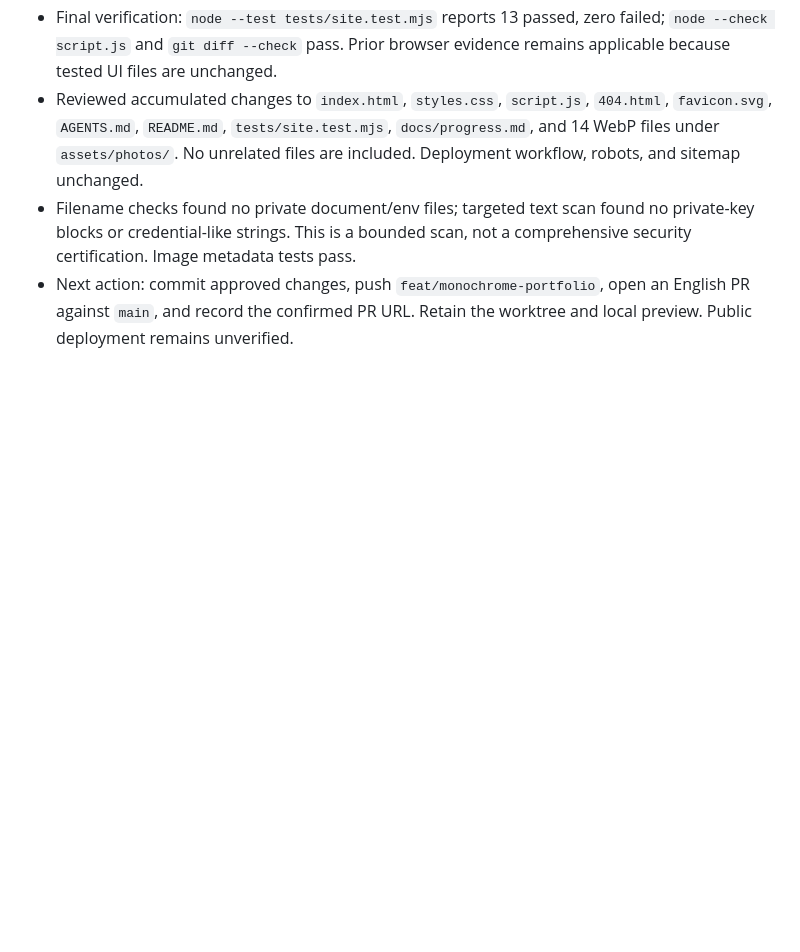
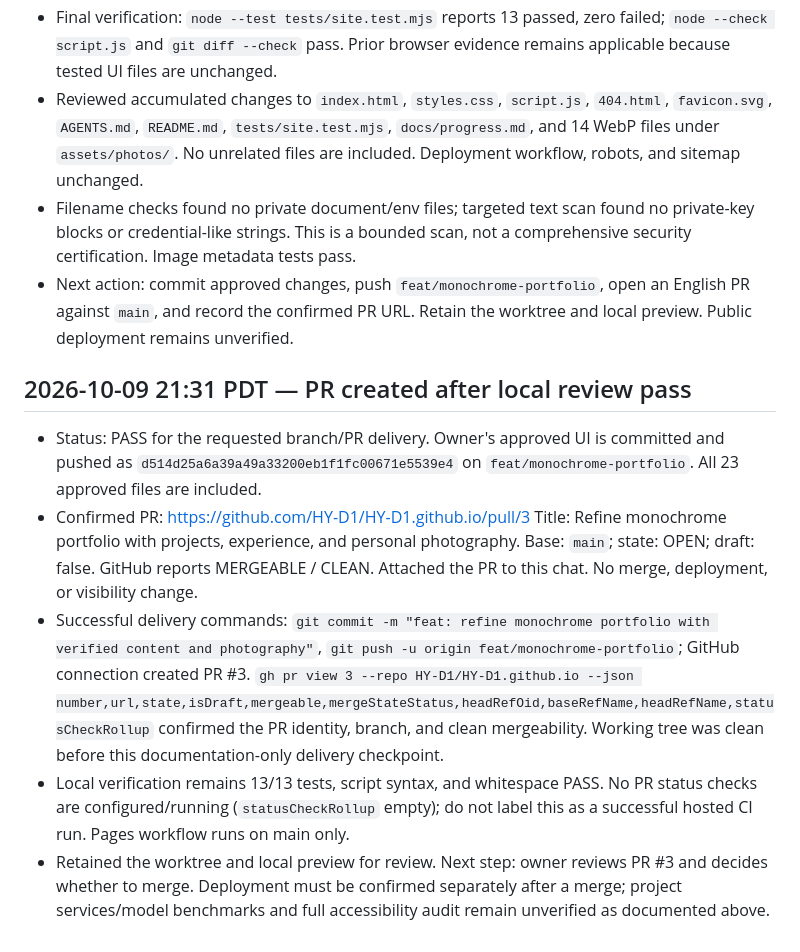
Before and after one commit to HY-D1/HY-D1.github.io, a Markdown page: docs/progress.md, the part around the change. Rendered like a GitHub page; blank space fills up the shorter version.

Commit message:
docs: record approved portfolio PR handoff

```diff
--- a/docs/progress.md
+++ b/docs/progress.md
@@ -386,3 +386,25 @@ gh repo view HY-D1/vad-distillation --json isFork,visibility,url
 - Next action: commit approved changes, push `feat/monochrome-portfolio`, open
   an English PR against `main`, and record the confirmed PR URL. Retain the
   worktree and local preview. Public deployment remains unverified.
+
+## 2026-10-09 21:31 PDT — PR created after local review pass
+
+- Status: PASS for the requested branch/PR delivery. Owner's approved UI is
+  committed and pushed as `d514d25a6a39a49a33200eb1f1fc00671e5539e4` on
+  `feat/monochrome-portfolio`. All 23 approved files are included.
+- Confirmed PR: https://github.com/HY-D1/HY-D1.github.io/pull/3
+  Title: Refine monochrome portfolio with projects, experience, and personal photography.
+  Base: `main`; state: OPEN; draft: false. GitHub reports MERGEABLE / CLEAN.
+  Attached the PR to this chat. No merge, deployment, or visibility change.
+- Successful delivery commands: `git commit -m "feat: refine monochrome portfolio with verified content and photography"`,
+  `git push -u origin feat/monochrome-portfolio`; GitHub connection created PR #3.
+  `gh pr view 3 --repo HY-D1/HY-D1.github.io --json number,url,state,isDraft,mergeable,mergeStateStatus,headRefOid,baseRefName,headRefName,statusCheckRollup`
+  confirmed the PR identity, branch, and clean mergeability. Working tree was
+  clean before this documentation-only delivery checkpoint.
+- Local verification remains 13/13 tests, script syntax, and whitespace PASS.
+  No PR status checks are configured/running (`statusCheckRollup` empty); do not
+  label this as a successful hosted CI run. Pages workflow runs on main only.
+- Retained the worktree and local preview for review. Next step: owner reviews
+  PR #3 and decides whether to merge. Deployment must be confirmed separately
+  after a merge; project services/model benchmarks and full accessibility audit
+  remain unverified as documented above.
```
